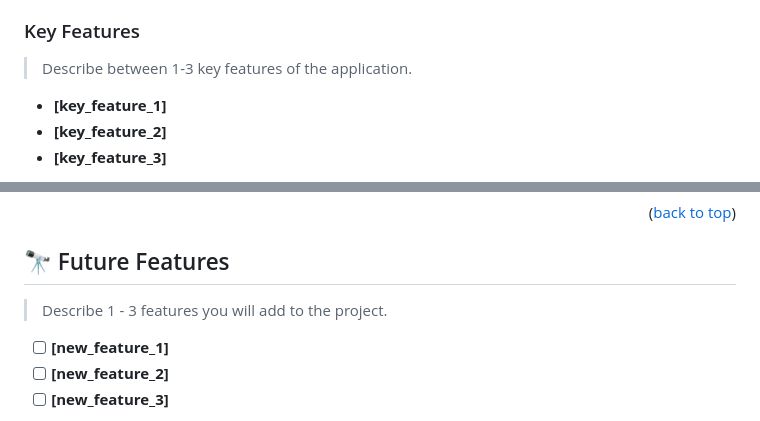
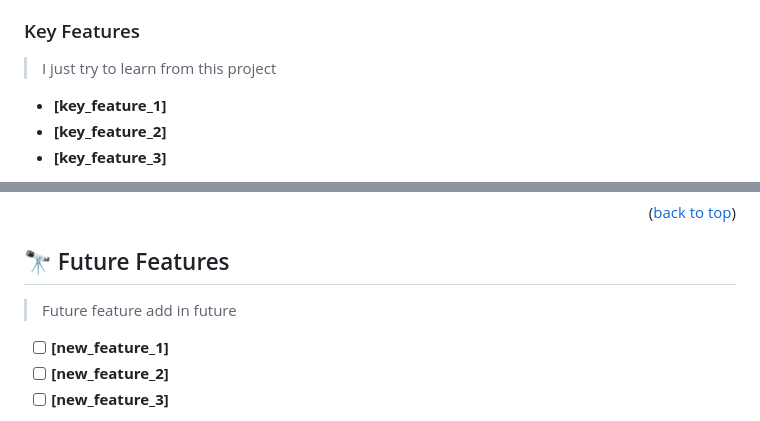
Before and after one commit to ariful04/Hellomicroverse, a Markdown page: README.md, 2 parts joined by grey strips. GitHub-like rendering.

```diff
--- a/README.md
+++ b/README.md
@@ -97,7 +63,7 @@ After you're finished please remove all the comments and instructions!
 
 ### Key Features <a name="key-features"></a>
 
-> Describe between 1-3 key features of the application.
+> I just try to learn from this project
 
 - **[key_feature_1]**
 - **[key_feature_2]**
@@ -223,7 +139,7 @@ Example:
 
 ## 🔭 Future Features <a name="future-features"></a>
 
-> Describe 1 - 3 features you will add to the project.
+> Future feature add in future
 
 - [ ] **[new_feature_1]**
 - [ ] **[new_feature_2]**
```
Also changed, not shown: other parts of README.md (+24 -108 lines).
